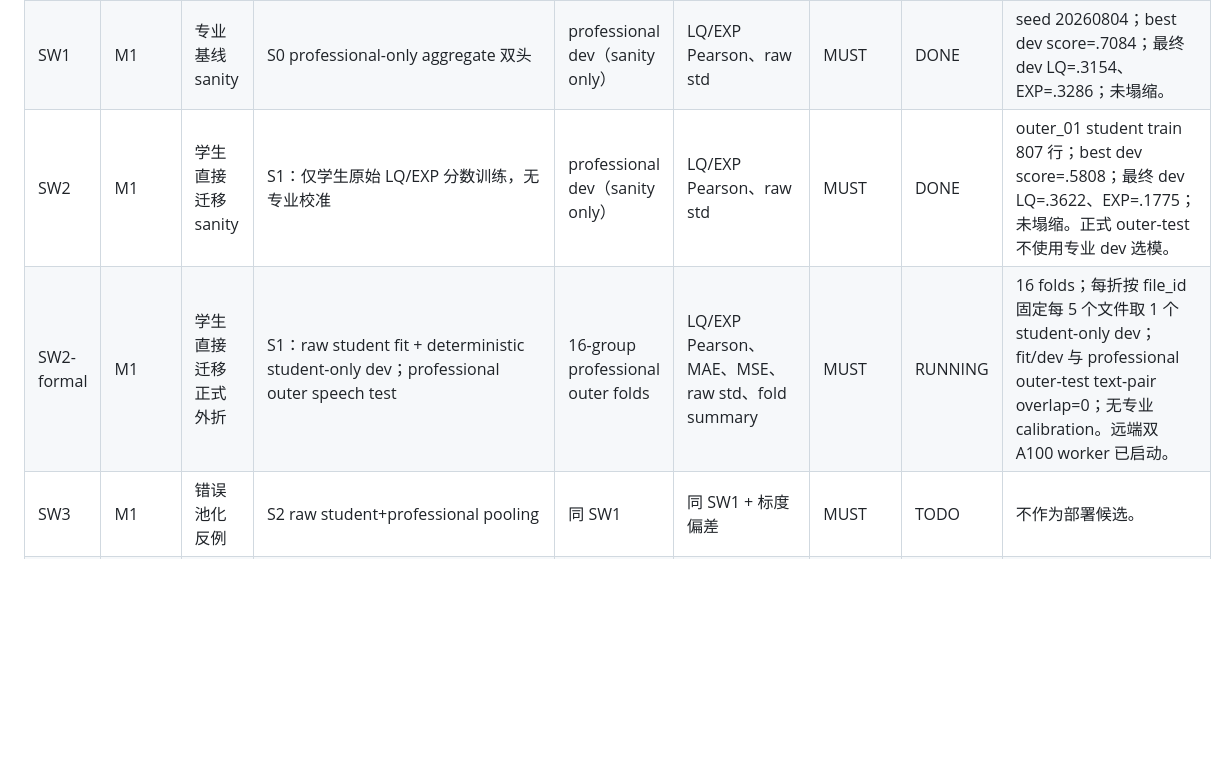
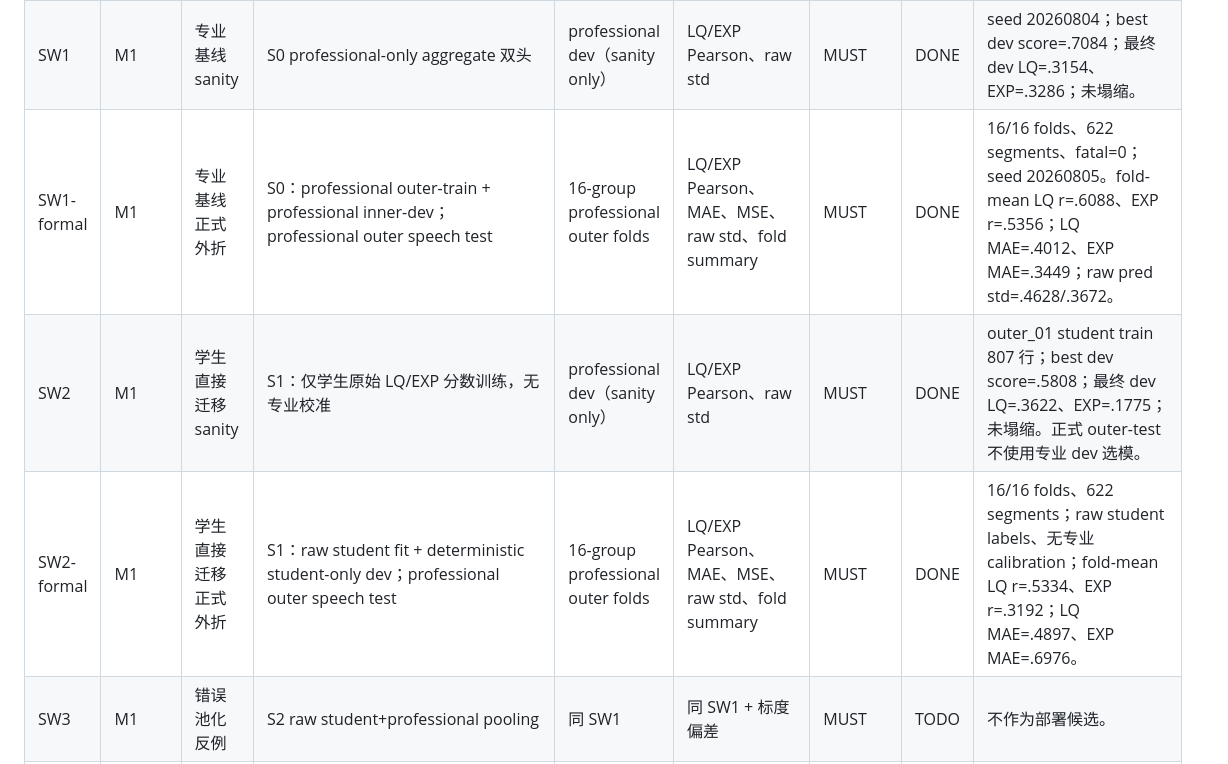
Before and after one commit to hazezhang/latency-analysis, a Markdown page: refine-logs/STUDENT_WEAK_SUPERVISION_TRACKER_20260804.md, the part around the change. Drawn GitHub-style; blank space fills up the shorter version.

Commit message:
Mark formal S0 and S1 evaluations complete

```diff
--- a/refine-logs/STUDENT_WEAK_SUPERVISION_TRACKER_20260804.md
+++ b/refine-logs/STUDENT_WEAK_SUPERVISION_TRACKER_20260804.md
@@ -4,8 +4,9 @@
 |---|---|---|---|---|---|---|---|---|
 | SW0 | M0 | 数据与泄漏审计 | `run_student_weak_supervision_m0.py` 构建 per-outer-fold 学生训练集与 manifest | 16-group 专业外层 folds | overlap、样本数、顺序唯一性 | MUST | DONE | 专业 622 segments/16 groups；学生 raw 829 rows；每折 763--829 行，16/16 overlap=0。 |
 | SW1 | M1 | 专业基线 sanity | S0 professional-only aggregate 双头 | professional dev（sanity only） | LQ/EXP Pearson、raw std | MUST | DONE | seed 20260804；best dev score=.7084；最终 dev LQ=.3154、EXP=.3286；未塌缩。 |
+| SW1-formal | M1 | 专业基线正式外折 | S0：professional outer-train + professional inner-dev；professional outer speech test | 16-group professional outer folds | LQ/EXP Pearson、MAE、MSE、raw std、fold summary | MUST | DONE | 16/16 folds、622 segments、fatal=0；seed 20260805。fold-mean LQ r=.6088、EXP r=.5356；LQ MAE=.4012、EXP MAE=.3449；raw pred std=.4628/.3672。 |
 | SW2 | M1 | 学生直接迁移 sanity | S1：仅学生原始 LQ/EXP 分数训练，无专业校准 | professional dev（sanity only） | LQ/EXP Pearson、raw std | MUST | DONE | outer_01 student train 807 行；best dev score=.5808；最终 dev LQ=.3622、EXP=.1775；未塌缩。正式 outer-test 不使用专业 dev 选模。 |
-| SW2-formal | M1 | 学生直接迁移正式外折 | S1：raw student fit + deterministic student-only dev；professional outer speech test | 16-group professional outer folds | LQ/EXP Pearson、MAE、MSE、raw std、fold summary | MUST | RUNNING | 16 folds；每折按 file_id 固定每 5 个文件取 1 个 student-only dev；fit/dev 与 professional outer-test text-pair overlap=0；无专业 calibration。远端双 A100 worker 已启动。 |
+| SW2-formal | M1 | 学生直接迁移正式外折 | S1：raw student fit + deterministic student-only dev；professional outer speech test | 16-group professional outer folds | LQ/EXP Pearson、MAE、MSE、raw std、fold summary | MUST | DONE | 16/16 folds、622 segments；raw student labels、无专业 calibration；fold-mean LQ r=.5334、EXP r=.3192；LQ MAE=.4897、EXP MAE=.6976。 |
 | SW3 | M1 | 错误池化反例 | S2 raw student+professional pooling | 同 SW1 | 同 SW1 + 标度偏差 | MUST | TODO | 不作为部署候选。 |
 | SW4 | M1/M2 | 主弱监督候选 | S3 student pretrain -> professional calibration | 同 SW1 | 同 SW1 + 对 SW1 paired delta | MUST | TODO | 所有学生预训练样本须排除专业 dev/test 文本。 |
 | SW5 | M1/M2 | 最小多源候选 | S4a shared encoder + separate student/professional heads | 同 SW1 | 同 SW1 + 对 SW1 paired delta | MUST | TODO | 解释为共享表示学习与专业尺度校准。 |
```
